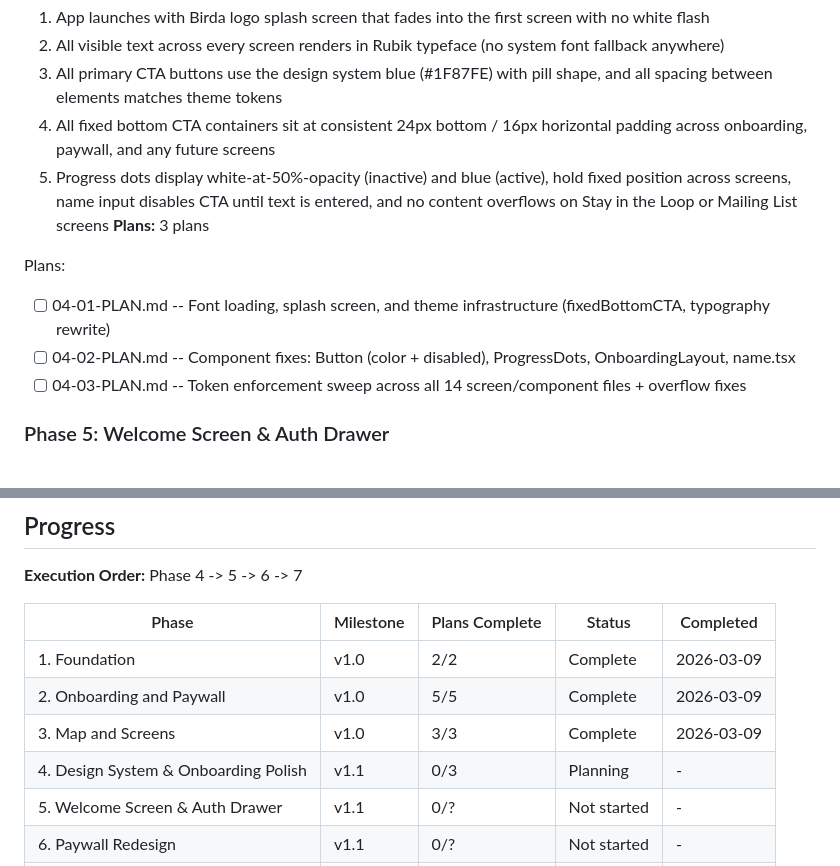
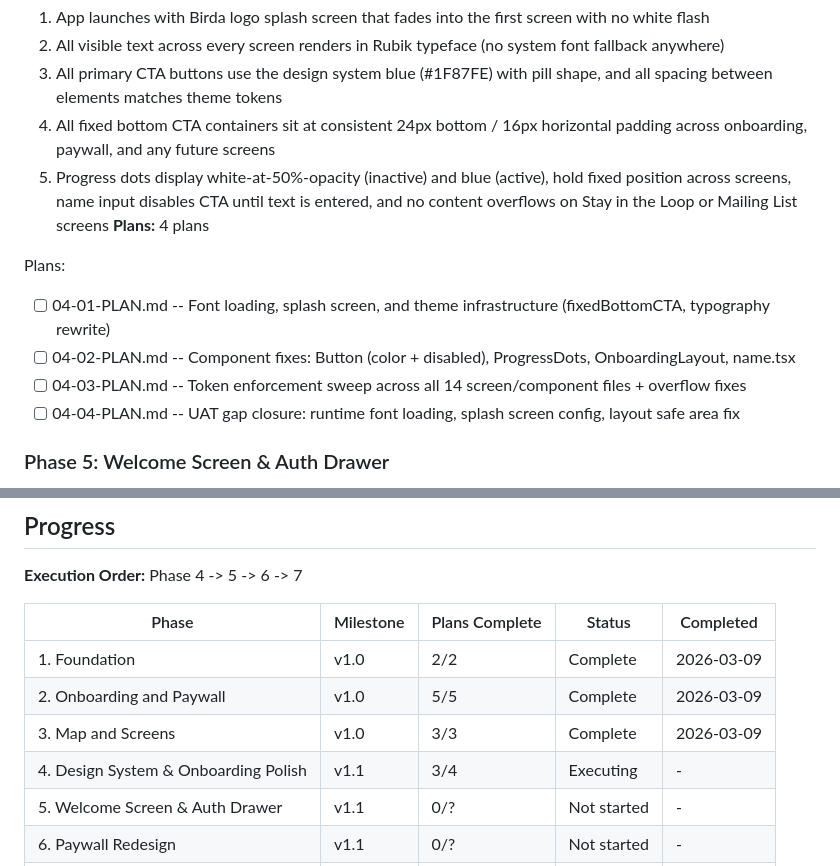
Before and after one commit to joaobborges/birda-demo-joaobborges, a Markdown page: .planning/ROADMAP.md, 2 parts joined by grey strips. GitHub-like rendering.

Commit message:
docs(04): create gap closure plan for UAT failures

```diff
--- a/.planning/ROADMAP.md
+++ b/.planning/ROADMAP.md
@@ -39,12 +39,13 @@ See: `.planning/milestones/v1.0-ROADMAP.md` for full details.
   3. All primary CTA buttons use the design system blue (#1F87FE) with pill shape, and all spacing between elements matches theme tokens
   4. All fixed bottom CTA containers sit at consistent 24px bottom / 16px horizontal padding across onboarding, paywall, and any future screens
   5. Progress dots display white-at-50%-opacity (inactive) and blue (active), hold fixed position across screens, name input disables CTA until text is entered, and no content overflows on Stay in the Loop or Mailing List screens
-**Plans:** 3 plans
+**Plans:** 4 plans
 
 Plans:
 - [ ] 04-01-PLAN.md -- Font loading, splash screen, and theme infrastructure (fixedBottomCTA, typography rewrite)
 - [ ] 04-02-PLAN.md -- Component fixes: Button (color + disabled), ProgressDots, OnboardingLayout, name.tsx
 - [ ] 04-03-PLAN.md -- Token enforcement sweep across all 14 screen/component files + overflow fixes
+- [ ] 04-04-PLAN.md -- UAT gap closure: runtime font loading, splash screen config, layout safe area fix
 
 ### Phase 5: Welcome Screen & Auth Drawer
 **Goal**: Users see an eye-catching animated welcome screen and can choose how to sign in via a bottom sheet drawer
@@ -99,7 +100,7 @@ Plans:
 | 1. Foundation | v1.0 | 2/2 | Complete | 2026-03-09 |
 | 2. Onboarding and Paywall | v1.0 | 5/5 | Complete | 2026-03-09 |
 | 3. Map and Screens | v1.0 | 3/3 | Complete | 2026-03-09 |
-| 4. Design System & Onboarding Polish | v1.1 | 0/3 | Planning | - |
+| 4. Design System & Onboarding Polish | v1.1 | 3/4 | Executing | - |
 | 5. Welcome Screen & Auth Drawer | v1.1 | 0/? | Not started | - |
 | 6. Paywall Redesign | v1.1 | 0/? | Not started | - |
 | 7. Native Tabs & Map Drawer | v1.1 | 0/? | Not started | - |
```
Also changed, not shown: 1 other file.
